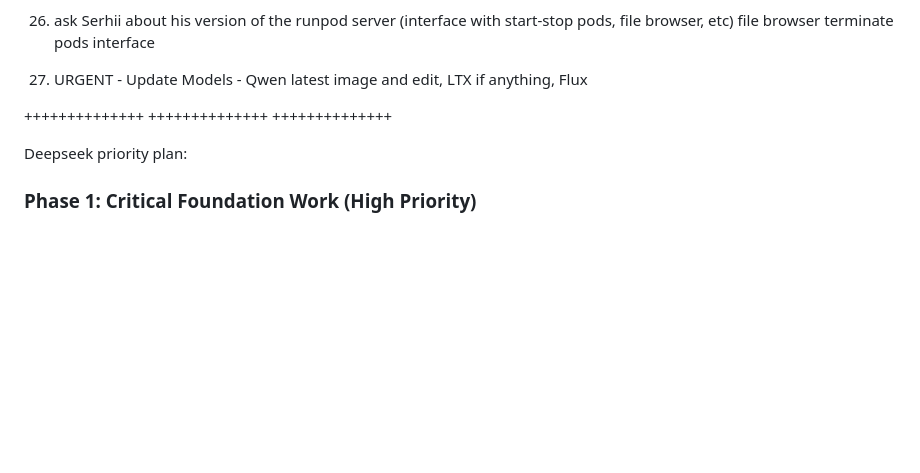
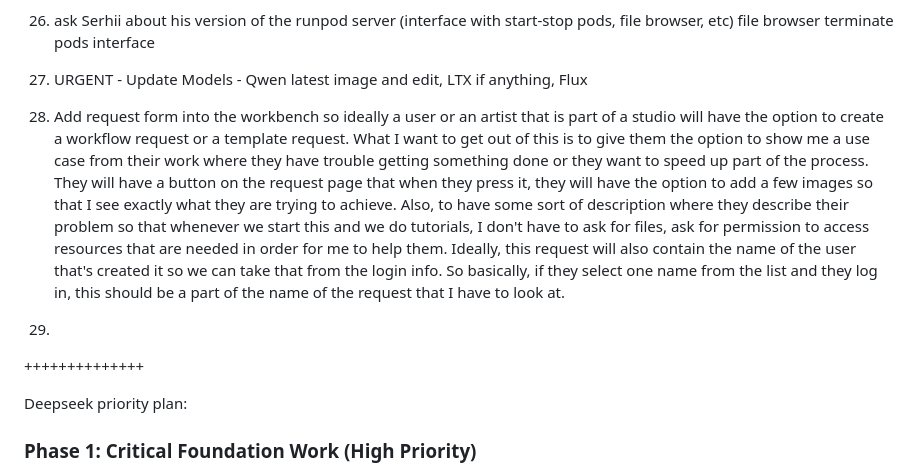
Before and after one commit to razvanmatei-sf/runpod-ggs, a Markdown page: ROADMAP.MD, the part around the change. GitHub-like rendering; blank space fills up the shorter version.

```diff
--- a/ROADMAP.MD
+++ b/ROADMAP.MD
@@ -116,13 +116,14 @@ terminate pods interface
 
 27. URGENT - Update Models - Qwen latest image and edit, LTX if anything, Flux
 
+28. Add request form into the workbench so ideally a user or an artist that is part of a studio will have the option to create a workflow request or a template request. What I want to get out of this is to give them the option to show me a use case from their work where they have trouble getting something done or they want to speed up part of the process. They will have a button on the request page that when they press it, they will have the option to add a few images so that I see exactly what they are trying to achieve. Also, to have some sort of description where they describe their problem so that whenever we start this and we do tutorials, I don't have to ask for files, ask for permission to access resources that are needed in order for me to help them.
+Ideally, this request will also contain the name of the user that's created it so we can take that from the login info. So basically, if they select one name from the list and they log in, this should be a part of the name of the request that I have to look at.
+
+29.
 
 
 
 
-
-++++++++++++++
-++++++++++++++
 ++++++++++++++
 
 Deepseek priority plan:
```
Also changed, not shown: DOCKER-NEW.md (added, +163 -0 lines).
